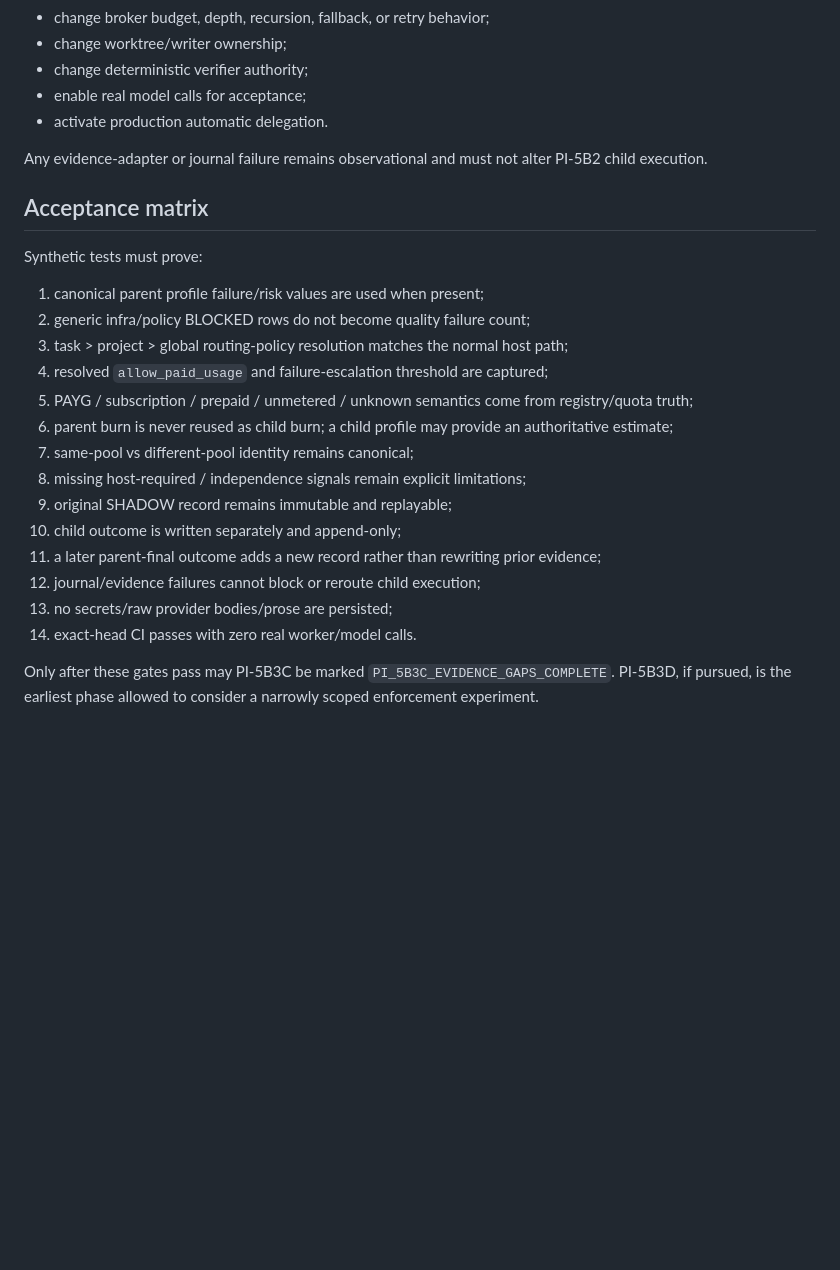
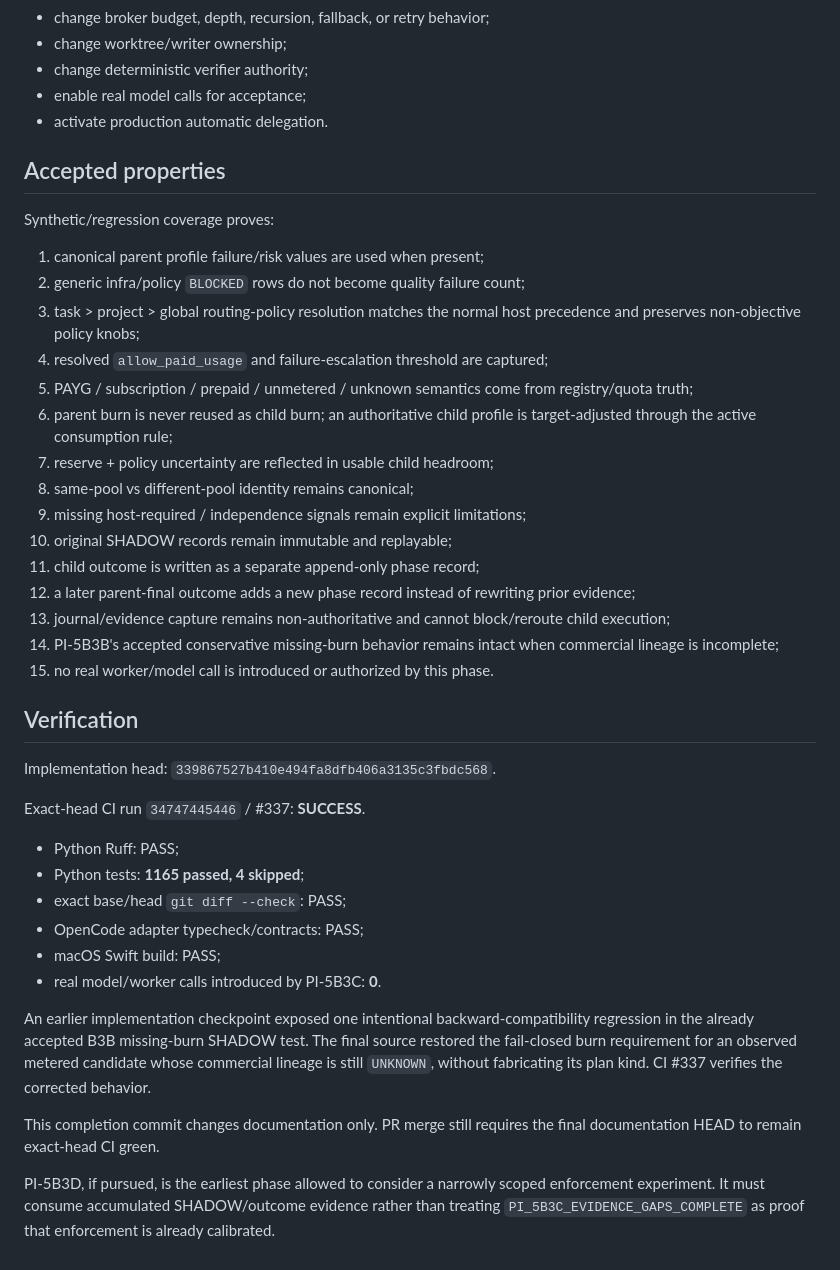
Before and after one commit to louisjia2008-ux/personal-ai-orchestrator, a Markdown page: docs/PI5B3C_EVIDENCE_GAPS.md, the part around one of its changes. GitHub-like rendering; blank space fills up the shorter version.

Commit message:
docs(pi): mark PI-5B3C evidence closure complete

```diff
--- a/docs/PI5B3C_EVIDENCE_GAPS.md
+++ b/docs/PI5B3C_EVIDENCE_GAPS.md
@@ -71,25 +70,41 @@ This phase does **not**:
 - enable real model calls for acceptance;
 - activate production automatic delegation.
 
-Any evidence-adapter or journal failure remains observational and must not alter PI-5B2 child execution.
+## Accepted properties
 
-## Acceptance matrix
-
-Synthetic tests must prove:
+Synthetic/regression coverage proves:
 
 1. canonical parent profile failure/risk values are used when present;
-2. generic infra/policy BLOCKED rows do not become quality failure count;
-3. task > project > global routing-policy resolution matches the normal host path;
+2. generic infra/policy `BLOCKED` rows do not become quality failure count;
+3. task > project > global routing-policy resolution matches the normal host precedence and preserves non-objective policy knobs;
 4. resolved `allow_paid_usage` and failure-escalation threshold are captured;
 5. PAYG / subscription / prepaid / unmetered / unknown semantics come from registry/quota truth;
-6. parent burn is never reused as child burn; a child profile may provide an authoritative estimate;
-7. same-pool vs different-pool identity remains canonical;
-8. missing host-required / independence signals remain explicit limitations;
-9. original SHADOW record remains immutable and replayable;
-10. child outcome is written separately and append-only;
-11. a later parent-final outcome adds a new record rather than rewriting prior evidence;
-12. journal/evidence failures cannot block or reroute child execution;
-13. no secrets/raw provider bodies/prose are persisted;
-14. exact-head CI passes with zero real worker/model calls.
+6. parent burn is never reused as child burn; an authoritative child profile is target-adjusted through the active consumption rule;
+7. reserve + policy uncertainty are reflected in usable child headroom;
+8. same-pool vs different-pool identity remains canonical;
+9. missing host-required / independence signals remain explicit limitations;
+10. original SHADOW records remain immutable and replayable;
+11. child outcome is written as a separate append-only phase record;
+12. a later parent-final outcome adds a new phase record instead of rewriting prior evidence;
+13. journal/evidence capture remains non-authoritative and cannot block/reroute child execution;
+14. PI-5B3B's accepted conservative missing-burn behavior remains intact when commercial lineage is incomplete;
+15. no real worker/model call is introduced or authorized by this phase.
 
-Only after these gates pass may PI-5B3C be marked `PI_5B3C_EVIDENCE_GAPS_COMPLETE`. PI-5B3D, if pursued, is the earliest phase allowed to consider a narrowly scoped enforcement experiment.
+## Verification
+
+Implementation head: `339867527b410e494fa8dfb406a3135c3fbdc568`.
+
+Exact-head CI run `34747445446` / #337: **SUCCESS**.
+
+- Python Ruff: PASS;
+- Python tests: **1165 passed, 4 skipped**;
+- exact base/head `git diff --check`: PASS;
+- OpenCode adapter typecheck/contracts: PASS;
+- macOS Swift build: PASS;
+- real model/worker calls introduced by PI-5B3C: **0**.
+
+An earlier implementation checkpoint exposed one intentional backward-compatibility regression in the already accepted B3B missing-burn SHADOW test. The final source restored the fail-closed burn requirement for an observed metered candidate whose commercial lineage is still `UNKNOWN`, without fabricating its plan kind. CI #337 verifies the corrected behavior.
+
+This completion commit changes documentation only. PR merge still requires the final documentation HEAD to remain exact-head CI green.
+
+PI-5B3D, if pursued, is the earliest phase allowed to consider a narrowly scoped enforcement experiment. It must consume accumulated SHADOW/outcome evidence rather than treating `PI_5B3C_EVIDENCE_GAPS_COMPLETE` as proof that enforcement is already calibrated.
```
Also changed, not shown: other parts of docs/PI5B3C_EVIDENCE_GAPS.md (+18 -19 lines).
